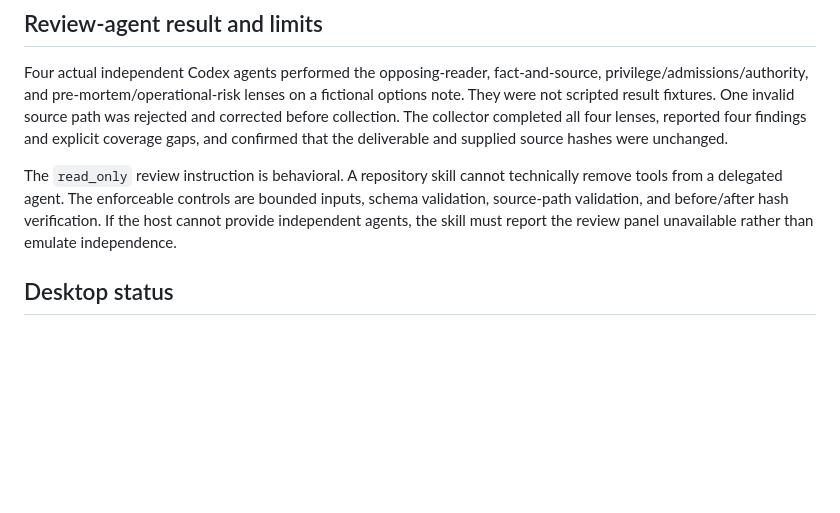
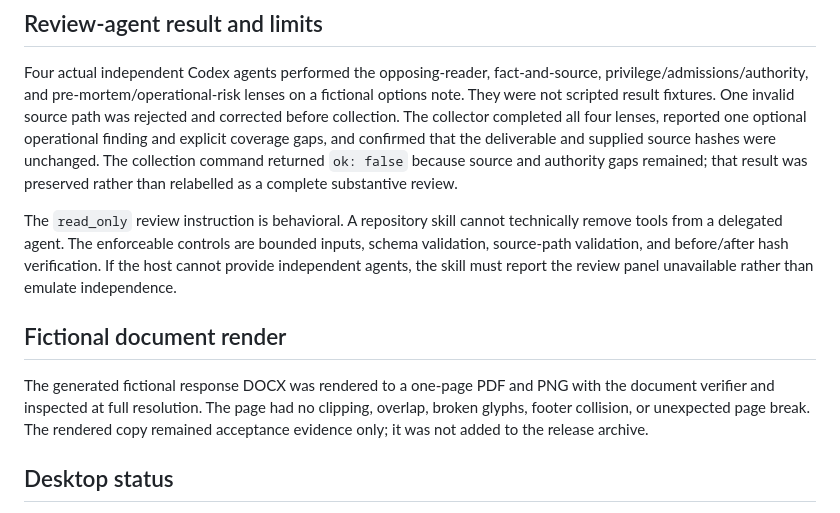
Before and after one commit to lawyered0/lawyeredos, a Markdown page: docs/CODEX-ACCEPTANCE.md, the part around the change. GitHub-like rendering; blank space fills up the shorter version.

Commit message:
Correct Codex acceptance evidence

```diff
--- a/docs/CODEX-ACCEPTANCE.md
+++ b/docs/CODEX-ACCEPTANCE.md
@@ -50,15 +50,25 @@ Four actual independent Codex agents performed the opposing-reader,
 fact-and-source, privilege/admissions/authority, and pre-mortem/operational-risk
 lenses on a fictional options note. They were not scripted result fixtures.
 One invalid source path was rejected and corrected before collection. The
-collector completed all four lenses, reported four findings and explicit
-coverage gaps, and confirmed that the deliverable and supplied source hashes
-were unchanged.
+collector completed all four lenses, reported one optional operational finding
+and explicit coverage gaps, and confirmed that the deliverable and supplied
+source hashes were unchanged. The collection command returned `ok: false`
+because source and authority gaps remained; that result was preserved rather
+than relabelled as a complete substantive review.
 
 The `read_only` review instruction is behavioral. A repository skill cannot
 technically remove tools from a delegated agent. The enforceable controls are
 bounded inputs, schema validation, source-path validation, and before/after
 hash verification. If the host cannot provide independent agents, the skill
 must report the review panel unavailable rather than emulate independence.
+
+## Fictional document render
+
+The generated fictional response DOCX was rendered to a one-page PDF and PNG
+with the document verifier and inspected at full resolution. The page had no
+clipping, overlap, broken glyphs, footer collision, or unexpected page break.
+The rendered copy remained acceptance evidence only; it was not added to the
+release archive.
 
 ## Desktop status
 
```
Also changed, not shown: CODEX.md (+5 -3 lines), docs/CODEX-COVERAGE-MATRIX.md (+1 -1 lines).
